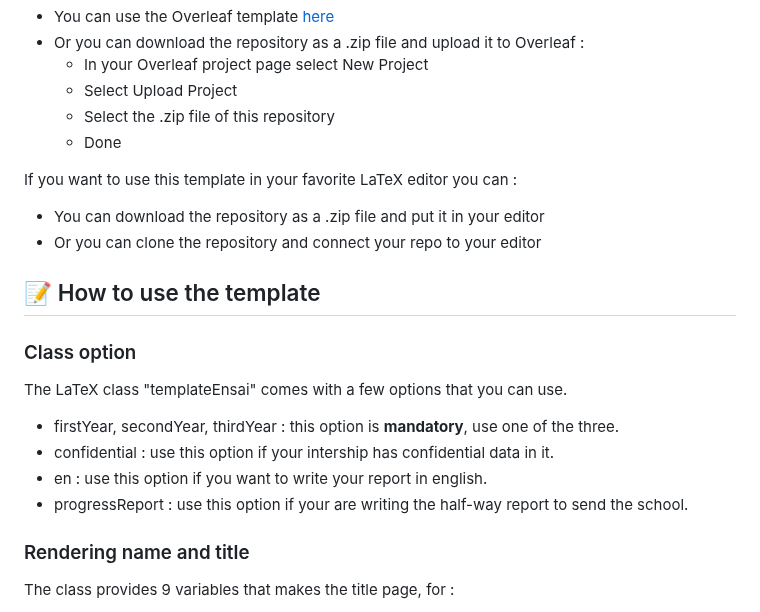
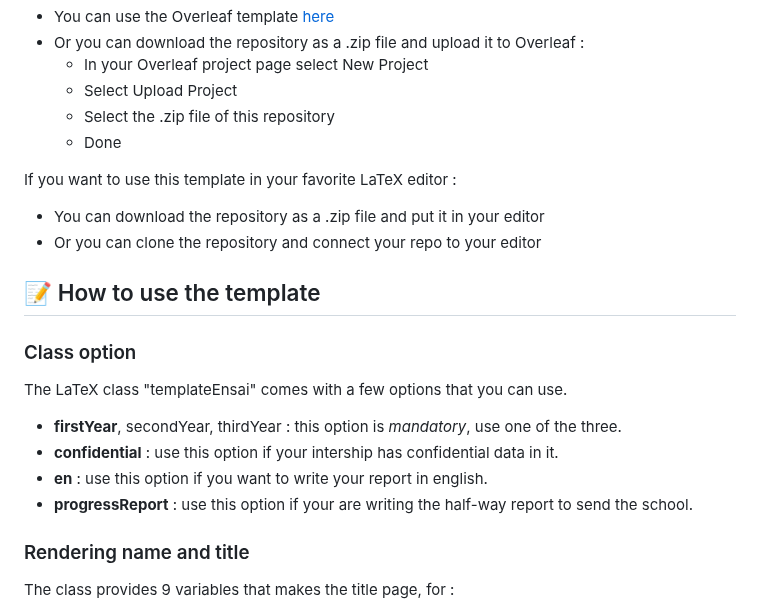
Before and after one commit to Lui5ito/EnsaiTemplates, a Markdown page: README.md, the part around the change. Rendered like a GitHub page.

```diff
--- a/README.md
+++ b/README.md
@@ -24,7 +24,7 @@ If you want to use this template in Overleaf :
     - Select the .zip file of this repository
     - Done
 
-If you want to use this template in your favorite LaTeX editor you can :
+If you want to use this template in your favorite LaTeX editor :
 - You can download the repository as a .zip file and put it in your editor
 - Or you can clone the repository and connect your repo to your editor
 
@@ -34,10 +34,10 @@ If you want to use this template in your favorite LaTeX editor you can :
 
 The LaTeX class "templateEnsai" comes with a few options that you can use.
 
-- firstYear, secondYear, thirdYear : this option is **mandatory**, use one of the three.
-- confidential : use this option if your intership has confidential data in it.
-- en : use this option if you want to write your report in english.
-- progressReport : use this option if your are writing the half-way report to send the school.
+- **firstYear**, secondYear, thirdYear : this option is *mandatory*, use one of the three.
+- **confidential** : use this option if your intership has confidential data in it.
+- **en** : use this option if you want to write your report in english.
+- **progressReport** : use this option if your are writing the half-way report to send the school.
 
 ### Rendering name and title
 
```
